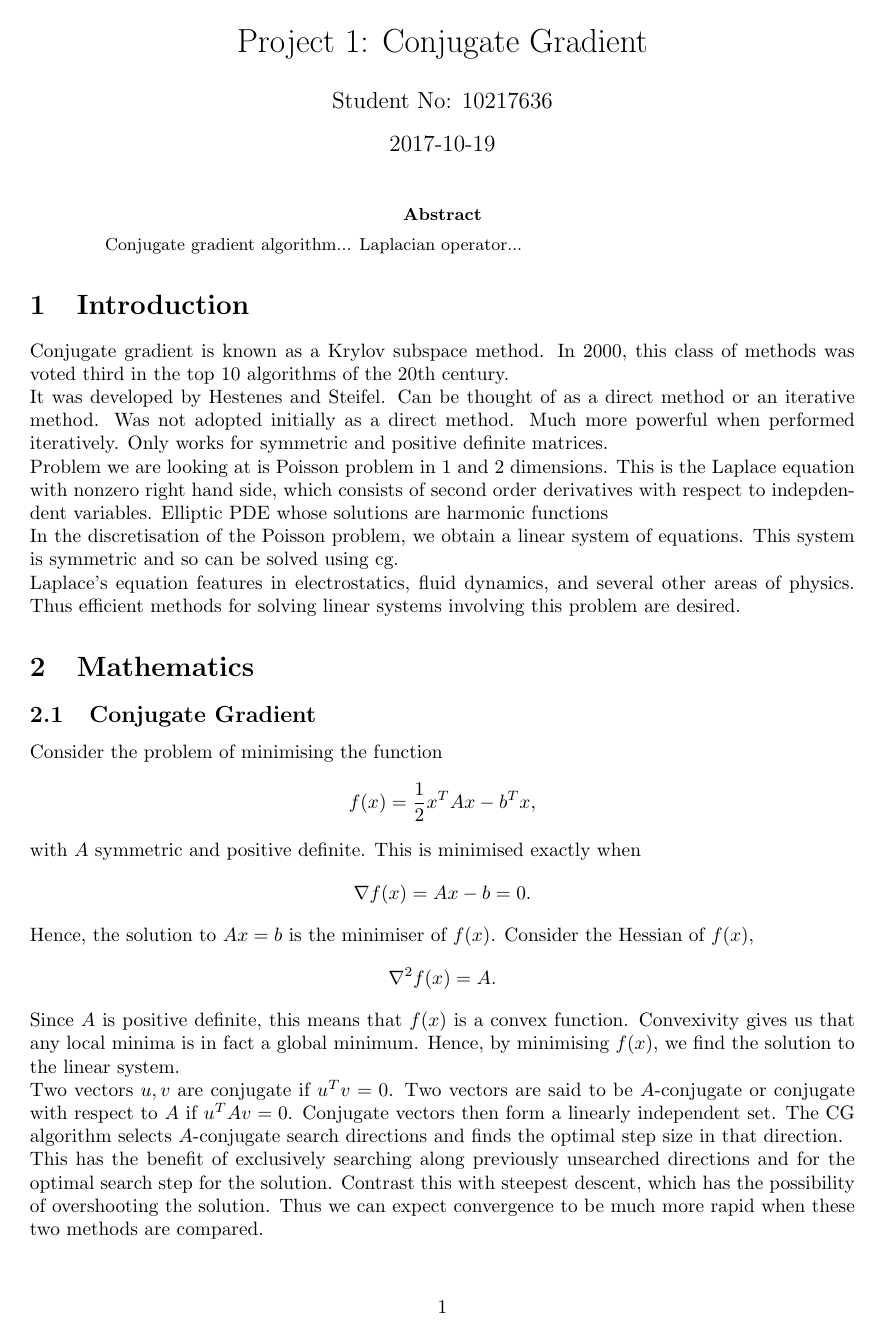
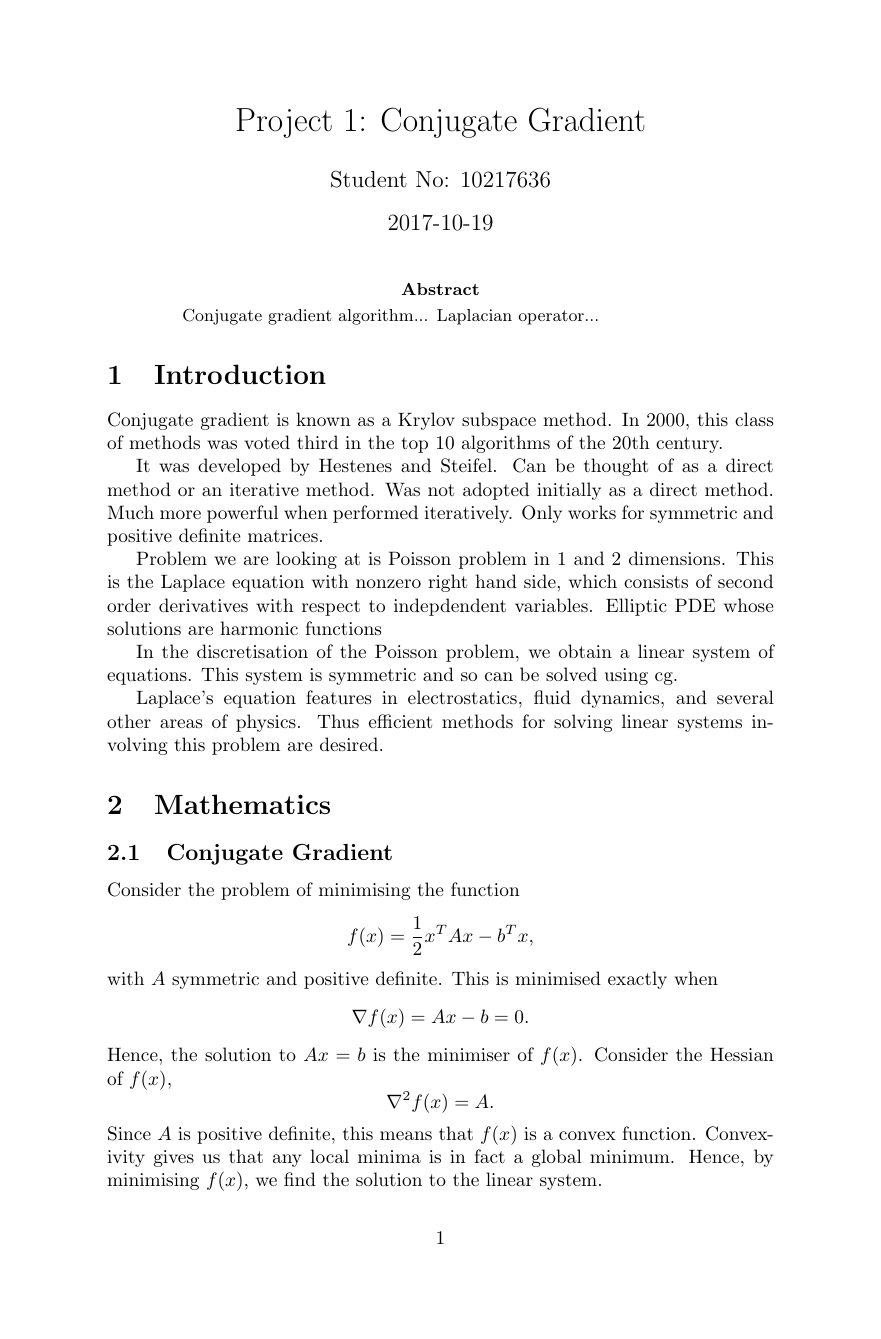
Before and after one commit to Weirb/scientific-computing, a LaTeX paper (project1/latex/main.tex): page 1 of 4. Compiled offline with pdfLaTeX.

Commit message:
Reset margins to default and add paragraph indentation.

```diff
--- a/project1/latex/main.tex
+++ b/project1/latex/main.tex
@@ -1,7 +1,7 @@
 \documentclass[a4paper]{article}
 \usepackage[title]{appendix}
 \usepackage{listings,amsmath,amssymb,xcolor,graphicx,url,natbib}
-\usepackage[inner=3cm,outer=3cm,top=3cm,bottom=3cm]{geometry}
+% \usepackage[inner=3cm,outer=3cm,top=3cm,bottom=3cm]{geometry}
 \usepackage{csvsimple}
 \usepackage{filecontents}
 \usepackage{longtable}
@@ -42,7 +42,7 @@
 % See example below in the appendix
 \newcommand{\includecode}[2]{\subsection{\lstinline[basicstyle=\ttfamily\large]{#1}}\lstinputlisting{#2}}
 
-\setlength\parindent{0pt}
+% \setlength\parindent{0pt}
 
 \title{Project 1: Conjugate Gradient}
 
```
